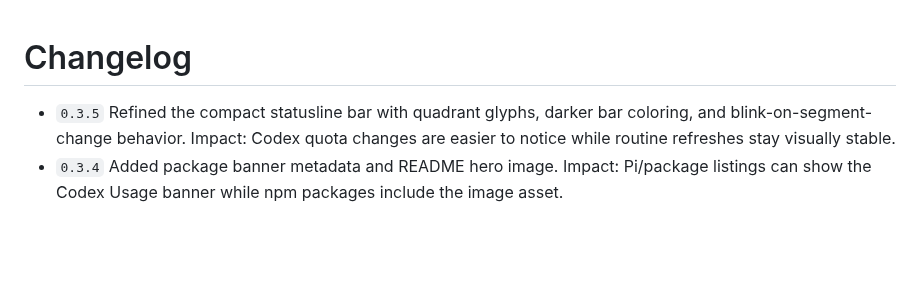
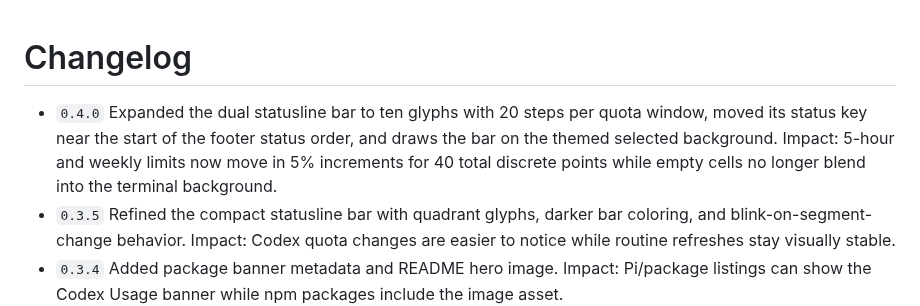
Before and after one commit to llblab/pi-codex-usage, a Markdown page: CHANGELOG.md, the part around the change. Drawn GitHub-style; blank space fills up the shorter version.

```diff
--- a/CHANGELOG.md
+++ b/CHANGELOG.md
@@ -1,5 +1,6 @@
 # Changelog
 
+- `0.4.0` Expanded the dual statusline bar to ten glyphs with 20 steps per quota window, moved its status key near the start of the footer status order, and draws the bar on the themed selected background. Impact: 5-hour and weekly limits now move in 5% increments for 40 total discrete points while empty cells no longer blend into the terminal background.
 - `0.3.5` Refined the compact statusline bar with quadrant glyphs, darker bar coloring, and blink-on-segment-change behavior. Impact: Codex quota changes are easier to notice while routine refreshes stay visually stable.
 - `0.3.4` Added package banner metadata and README hero image. Impact: Pi/package listings can show the Codex Usage banner while npm packages include the image asset.
 - `Fork baseline` Imported `extensions/pi-codex-usage` from `narumiruna/pi-extensions` as a standalone `@llblab/pi-codex-usage` package. Impact: the extension can be installed and maintained independently.
```
Also changed, not shown: AGENTS.md (+2 -2 lines), README.md (+4 -4 lines), banner.png, 2 other files.
